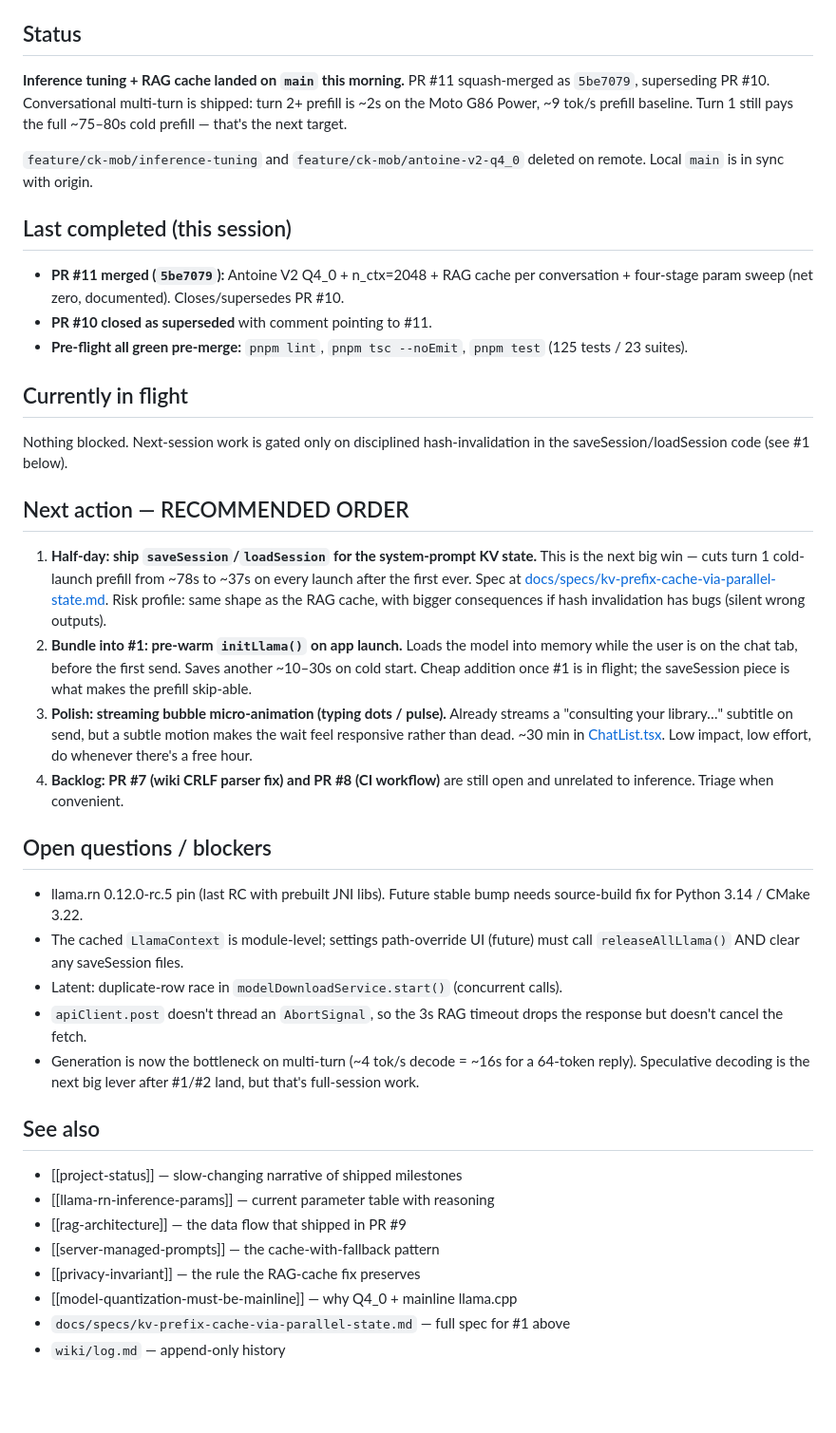
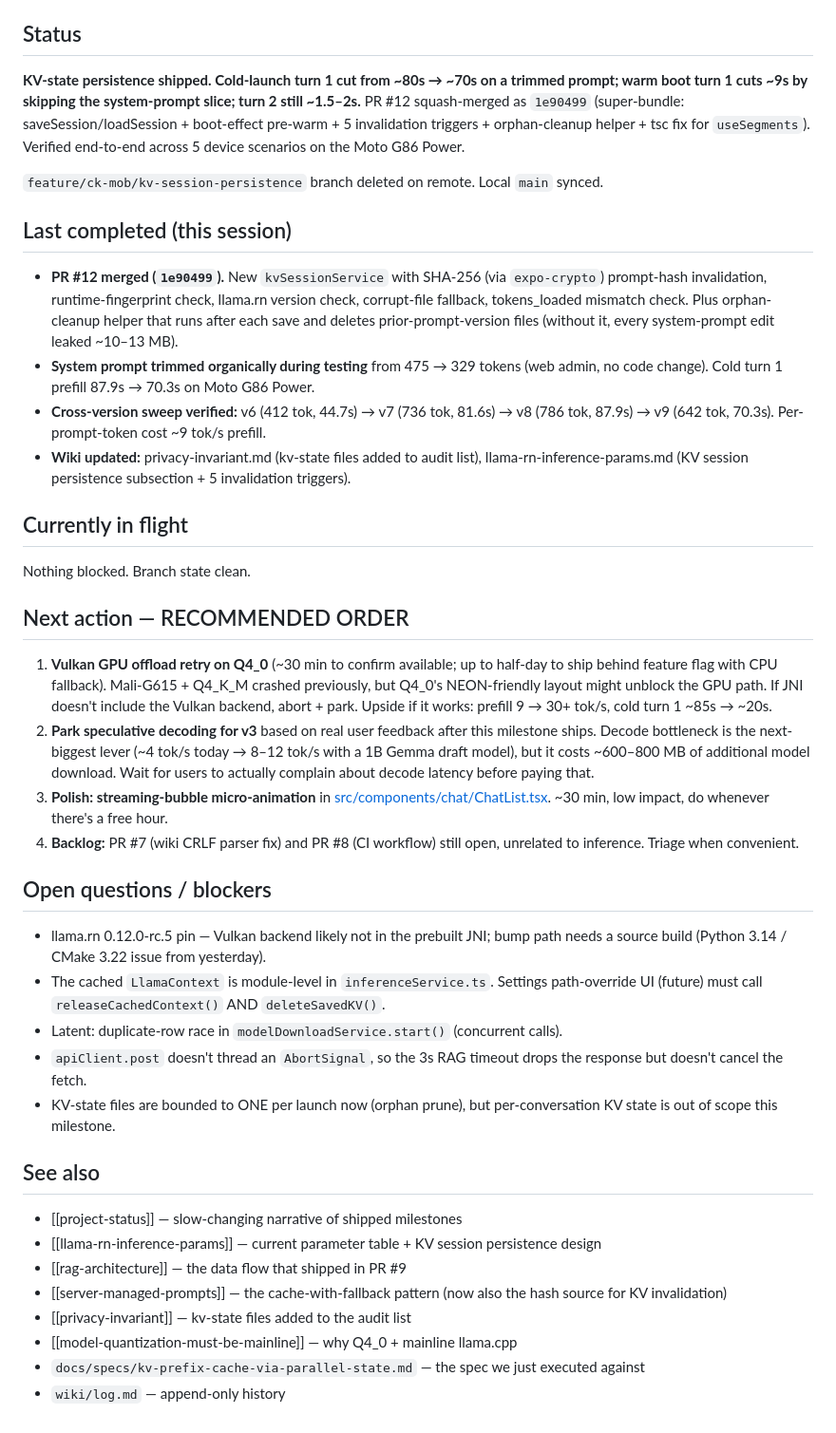
Before and after one commit to robertangeles/cc-culinaire-kitchen-mobile, a Markdown page: wiki/synthesis/in-flight.md, the part around one of its changes. Shown at 95% size. Rendered like a GitHub page; blank space fills up the shorter version.

Commit message:
Update wiki to reflect PR #12 merge
in-flight.md: rotate "saveSession/loadSession + pre-warm" out (done in
1e90499), promote Vulkan GPU offload retry on Q4_0 to next-action #1,
park speculative decoding for v3 based on real user feedback. Notes
that the orphan-prune helper landed in the same PR and the cross-version
prefill sweep verified the saved-token slice tracks system-prompt size
exactly.

log.md: append 2026-05-01 (mid-day) entry covering kvSessionService,
the orphan-prune follow-up, inferenceService refactor, boot effect
in app/_layout.tsx, the 5 device scenarios on the Moto G86 Power,
the v6-v9 prompt-version sweep results, and the mid-session diagnostics
(Windows Defender, JAVA_HOME, ExpoCrypto native-module rebuild).

Co-Authored-By: Claude Opus 4.7 (1M context) <noreply@anthropic.com>

```diff
--- a/wiki/synthesis/in-flight.md
+++ b/wiki/synthesis/in-flight.md
@@ -12,42 +12,43 @@ The single source of truth for "where we are right now". Updated at the end of e
 
 ## Status
 
-**Inference tuning + RAG cache landed on `main` this morning.** PR #11 squash-merged as `5be7079`, superseding PR #10. Conversational multi-turn is shipped: turn 2+ prefill is ~2s on the Moto G86 Power, ~9 tok/s prefill baseline. Turn 1 still pays the full ~75–80s cold prefill — that's the next target.
+**KV-state persistence shipped. Cold-launch turn 1 cut from ~80s → ~70s on a trimmed prompt; warm boot turn 1 cuts ~9s by skipping the system-prompt slice; turn 2 still ~1.5–2s.** PR #12 squash-merged as `1e90499` (super-bundle: saveSession/loadSession + boot-effect pre-warm + 5 invalidation triggers + orphan-cleanup helper + tsc fix for `useSegments`). Verified end-to-end across 5 device scenarios on the Moto G86 Power.
 
-`feature/ck-mob/inference-tuning` and `feature/ck-mob/antoine-v2-q4_0` deleted on remote. Local `main` is in sync with origin.
+`feature/ck-mob/kv-session-persistence` branch deleted on remote. Local `main` synced.
 
 ## Last completed (this session)
 
-- **PR #11 merged (`5be7079`):** Antoine V2 Q4_0 + n_ctx=2048 + RAG cache per conversation + four-stage param sweep (net zero, documented). Closes/supersedes PR #10.
-- **PR #10 closed as superseded** with comment pointing to #11.
-- **Pre-flight all green pre-merge:** `pnpm lint`, `pnpm tsc --noEmit`, `pnpm test` (125 tests / 23 suites).
+- **PR #12 merged (`1e90499`).** New `kvSessionService` with SHA-256 (via `expo-crypto`) prompt-hash invalidation, runtime-fingerprint check, llama.rn version check, corrupt-file fallback, tokens_loaded mismatch check. Plus orphan-cleanup helper that runs after each save and deletes prior-prompt-version files (without it, every system-prompt edit leaked ~10–13 MB).
+- **System prompt trimmed organically during testing** from 475 → 329 tokens (web admin, no code change). Cold turn 1 prefill 87.9s → 70.3s on Moto G86 Power.
+- **Cross-version sweep verified:** v6 (412 tok, 44.7s) → v7 (736 tok, 81.6s) → v8 (786 tok, 87.9s) → v9 (642 tok, 70.3s). Per-prompt-token cost ~9 tok/s prefill.
+- **Wiki updated:** privacy-invariant.md (kv-state files added to audit list), llama-rn-inference-params.md (KV session persistence subsection + 5 invalidation triggers).
 
 ## Currently in flight
 
-Nothing blocked. Next-session work is gated only on disciplined hash-invalidation in the saveSession/loadSession code (see #1 below).
+Nothing blocked. Branch state clean.
 
 ## Next action — RECOMMENDED ORDER
 
-1. **Half-day: ship `saveSession`/`loadSession` for the system-prompt KV state.** This is the next big win — cuts turn 1 cold-launch prefill from ~78s to ~37s on every launch after the first ever. Spec at [docs/specs/kv-prefix-cache-via-parallel-state.md](../docs/specs/kv-prefix-cache-via-parallel-state.md). Risk profile: same shape as the RAG cache, with bigger consequences if hash invalidation has bugs (silent wrong outputs).
-2. **Bundle into #1: pre-warm `initLlama()` on app launch.** Loads the model into memory while the user is on the chat tab, before the first send. Saves another ~10–30s on cold start. Cheap addition once #1 is in flight; the saveSession piece is what makes the prefill skip-able.
-3. **Polish: streaming bubble micro-animation (typing dots / pulse).** Already streams a "consulting your library…" subtitle on send, but a subtle motion makes the wait feel responsive rather than dead. ~30 min in [ChatList.tsx](../src/components/chat/ChatList.tsx). Low impact, low effort, do whenever there's a free hour.
-4. **Backlog: PR #7 (wiki CRLF parser fix) and PR #8 (CI workflow)** are still open and unrelated to inference. Triage when convenient.
+1. **Vulkan GPU offload retry on Q4_0** (~30 min to confirm available; up to half-day to ship behind feature flag with CPU fallback). Mali-G615 + Q4_K_M crashed previously, but Q4_0's NEON-friendly layout might unblock the GPU path. If JNI doesn't include the Vulkan backend, abort + park. Upside if it works: prefill 9 → 30+ tok/s, cold turn 1 ~85s → ~20s.
+2. **Park speculative decoding for v3** based on real user feedback after this milestone ships. Decode bottleneck is the next-biggest lever (~4 tok/s today → 8–12 tok/s with a 1B Gemma draft model), but it costs ~600–800 MB of additional model download. Wait for users to actually complain about decode latency before paying that.
+3. **Polish: streaming-bubble micro-animation** in [src/components/chat/ChatList.tsx](../src/components/chat/ChatList.tsx). ~30 min, low impact, do whenever there's a free hour.
+4. **Backlog:** PR #7 (wiki CRLF parser fix) and PR #8 (CI workflow) still open, unrelated to inference. Triage when convenient.
 
 ## Open questions / blockers
 
-- llama.rn 0.12.0-rc.5 pin (last RC with prebuilt JNI libs). Future stable bump needs source-build fix for Python 3.14 / CMake 3.22.
-- The cached `LlamaContext` is module-level; settings path-override UI (future) must call `releaseAllLlama()` AND clear any saveSession files.
+- llama.rn 0.12.0-rc.5 pin — Vulkan backend likely not in the prebuilt JNI; bump path needs a source build (Python 3.14 / CMake 3.22 issue from yesterday).
+- The cached `LlamaContext` is module-level in `inferenceService.ts`. Settings path-override UI (future) must call `releaseCachedContext()` AND `deleteSavedKV()`.
 - Latent: duplicate-row race in `modelDownloadService.start()` (concurrent calls).
 - `apiClient.post` doesn't thread an `AbortSignal`, so the 3s RAG timeout drops the response but doesn't cancel the fetch.
-- Generation is now the bottleneck on multi-turn (~4 tok/s decode = ~16s for a 64-token reply). Speculative decoding is the next big lever after #1/#2 land, but that's full-session work.
+- KV-state files are bounded to ONE per launch now (orphan prune), but per-conversation KV state is out of scope this milestone.
 
 ## See also
 
 - [[project-status]] — slow-changing narrative of shipped milestones
-- [[llama-rn-inference-params]] — current parameter table with reasoning
+- [[llama-rn-inference-params]] — current parameter table + KV session persistence design
 - [[rag-architecture]] — the data flow that shipped in PR #9
-- [[server-managed-prompts]] — the cache-with-fallback pattern
-- [[privacy-invariant]] — the rule the RAG-cache fix preserves
+- [[server-managed-prompts]] — the cache-with-fallback pattern (now also the hash source for KV invalidation)
+- [[privacy-invariant]] — kv-state files added to the audit list
 - [[model-quantization-must-be-mainline]] — why Q4_0 + mainline llama.cpp
-- `docs/specs/kv-prefix-cache-via-parallel-state.md` — full spec for #1 above
+- `docs/specs/kv-prefix-cache-via-parallel-state.md` — the spec we just executed against
 - `wiki/log.md` — append-only history
```
Also changed, not shown: other parts of wiki/synthesis/in-flight.md (+1 -1 lines), wiki/log.md (+24 -0 lines).
